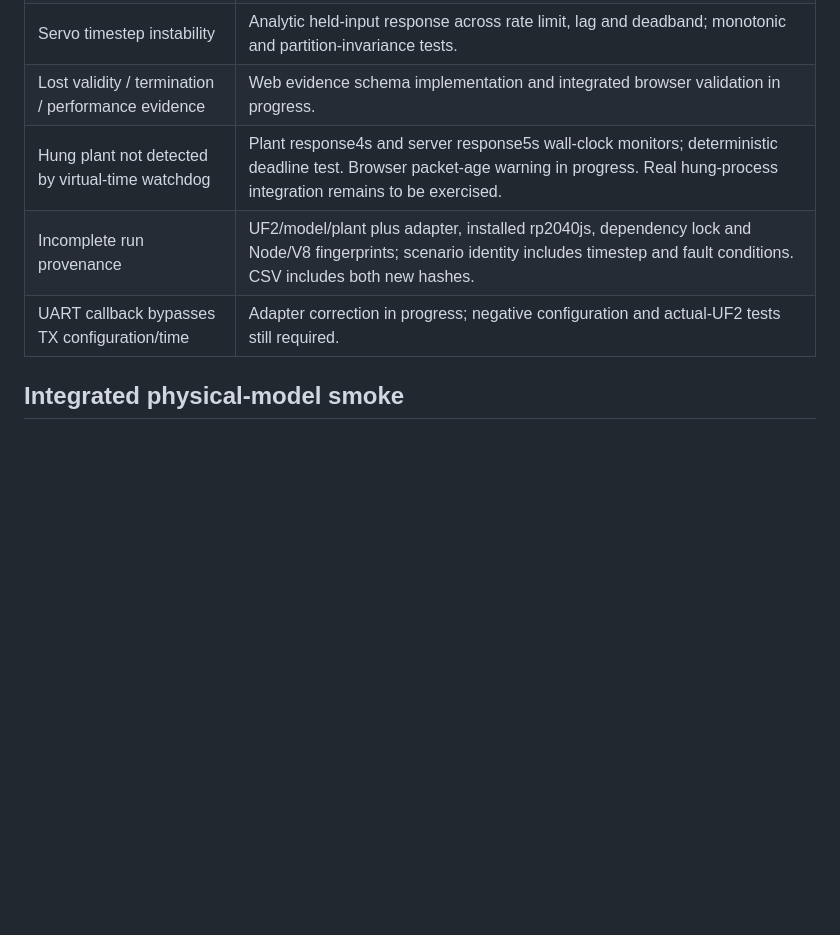
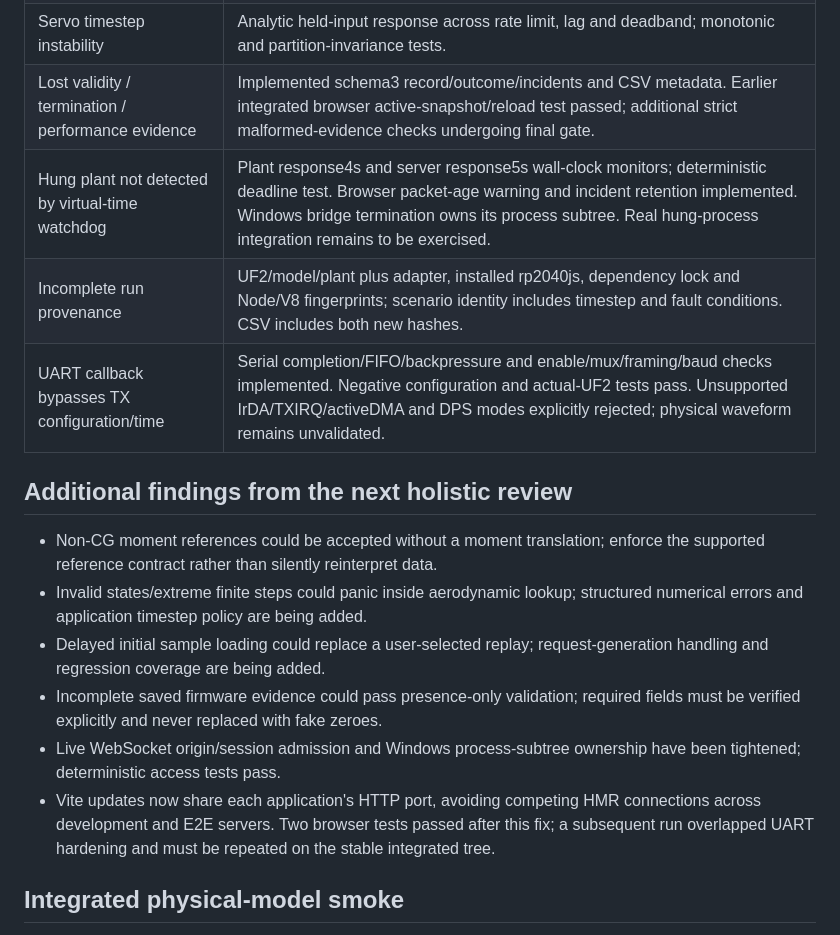
Before and after one commit to tokutori/simulator-prototype-1, a Markdown page: docs/full-review-followup.md, the part around the change. GitHub-like rendering; blank space fills up the shorter version.

Commit message:
Record additional holistic review findings and integration evidence

```diff
--- a/docs/full-review-followup.md
+++ b/docs/full-review-followup.md
@@ -14,10 +14,27 @@ review, not merely passing each local test.
 | Initial airspeed versus groundspeed | Schema 0.11 discriminated velocity frame; training launch explicitly ground5m/s, downward3deg. Shared state constructor and wind/pose tests. |
 | Sideslip force transformation | Explicit force basis. Wind-axis data uses full alpha/beta transform. BR data retains its documented stability-plane lift/drag plus total body CY approximation; no invented lateral coefficients or double-counted drag. |
 | Servo timestep instability | Analytic held-input response across rate limit, lag and deadband; monotonic and partition-invariance tests. |
-| Lost validity / termination / performance evidence | Web evidence schema implementation and integrated browser validation in progress. |
-| Hung plant not detected by virtual-time watchdog | Plant response4s and server response5s wall-clock monitors; deterministic deadline test. Browser packet-age warning in progress. Real hung-process integration remains to be exercised. |
+| Lost validity / termination / performance evidence | Implemented schema3 record/outcome/incidents and CSV metadata. Earlier integrated browser active-snapshot/reload test passed; additional strict malformed-evidence checks undergoing final gate. |
+| Hung plant not detected by virtual-time watchdog | Plant response4s and server response5s wall-clock monitors; deterministic deadline test. Browser packet-age warning and incident retention implemented. Windows bridge termination owns its process subtree. Real hung-process integration remains to be exercised. |
 | Incomplete run provenance | UF2/model/plant plus adapter, installed rp2040js, dependency lock and Node/V8 fingerprints; scenario identity includes timestep and fault conditions. CSV includes both new hashes. |
-| UART callback bypasses TX configuration/time | Adapter correction in progress; negative configuration and actual-UF2 tests still required. |
+| UART callback bypasses TX configuration/time | Serial completion/FIFO/backpressure and enable/mux/framing/baud checks implemented. Negative configuration and actual-UF2 tests pass. Unsupported IrDA/TXIRQ/activeDMA and DPS modes explicitly rejected; physical waveform remains unvalidated. |
+
+## Additional findings from the next holistic review
+
+- Non-CG moment references could be accepted without a moment translation;
+  enforce the supported reference contract rather than silently reinterpret data.
+- Invalid states/extreme finite steps could panic inside aerodynamic lookup;
+  structured numerical errors and application timestep policy are being added.
+- Delayed initial sample loading could replace a user-selected replay;
+  request-generation handling and regression coverage are being added.
+- Incomplete saved firmware evidence could pass presence-only validation;
+  required fields must be verified explicitly and never replaced with fake zeroes.
+- Live WebSocket origin/session admission and Windows process-subtree ownership
+  have been tightened; deterministic access tests pass.
+- Vite updates now share each application's HTTP port, avoiding competing HMR
+  connections across development and E2E servers. Two browser tests passed after
+  this fix; a subsequent run overlapped UART hardening and must be repeated on
+  the stable integrated tree.
 
 ## Integrated physical-model smoke
 
```
